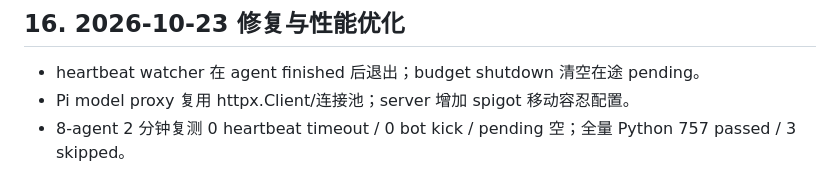
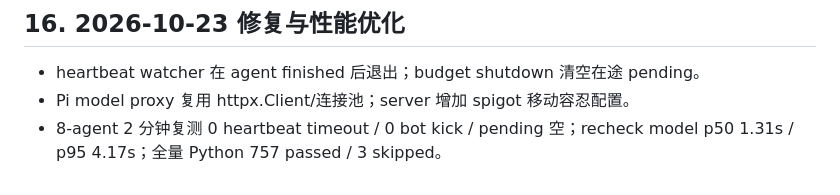
Before and after one commit to I0G4N/minecraft-harness, a Markdown page: PI_METHOD_ALIGNMENT.md, the part around the change. GitHub-like rendering.

```diff
--- a/PI_METHOD_ALIGNMENT.md
+++ b/PI_METHOD_ALIGNMENT.md
@@ -492,5 +492,5 @@ reserve/settle 恰好一次、ready/heartbeat/finished、SIGTERM 干净收尾、
 
 - heartbeat watcher 在 agent finished 后退出；budget shutdown 清空在途 pending。
 - Pi model proxy 复用 httpx.Client/连接池；server 增加 spigot 移动容忍配置。
-- 8-agent 2 分钟复测 0 heartbeat timeout / 0 bot kick / pending 空；全量
-  Python 757 passed / 3 skipped。
+- 8-agent 2 分钟复测 0 heartbeat timeout / 0 bot kick / pending 空；recheck
+  model p50 1.31s / p95 4.17s；全量 Python 757 passed / 3 skipped。
```
Also changed, not shown: EIGHT_AGENT_PAPER_PERF_2026-10-23.md (+4 -1 lines), IMPLEMENTATION_STATUS.md (+3 -1 lines).
